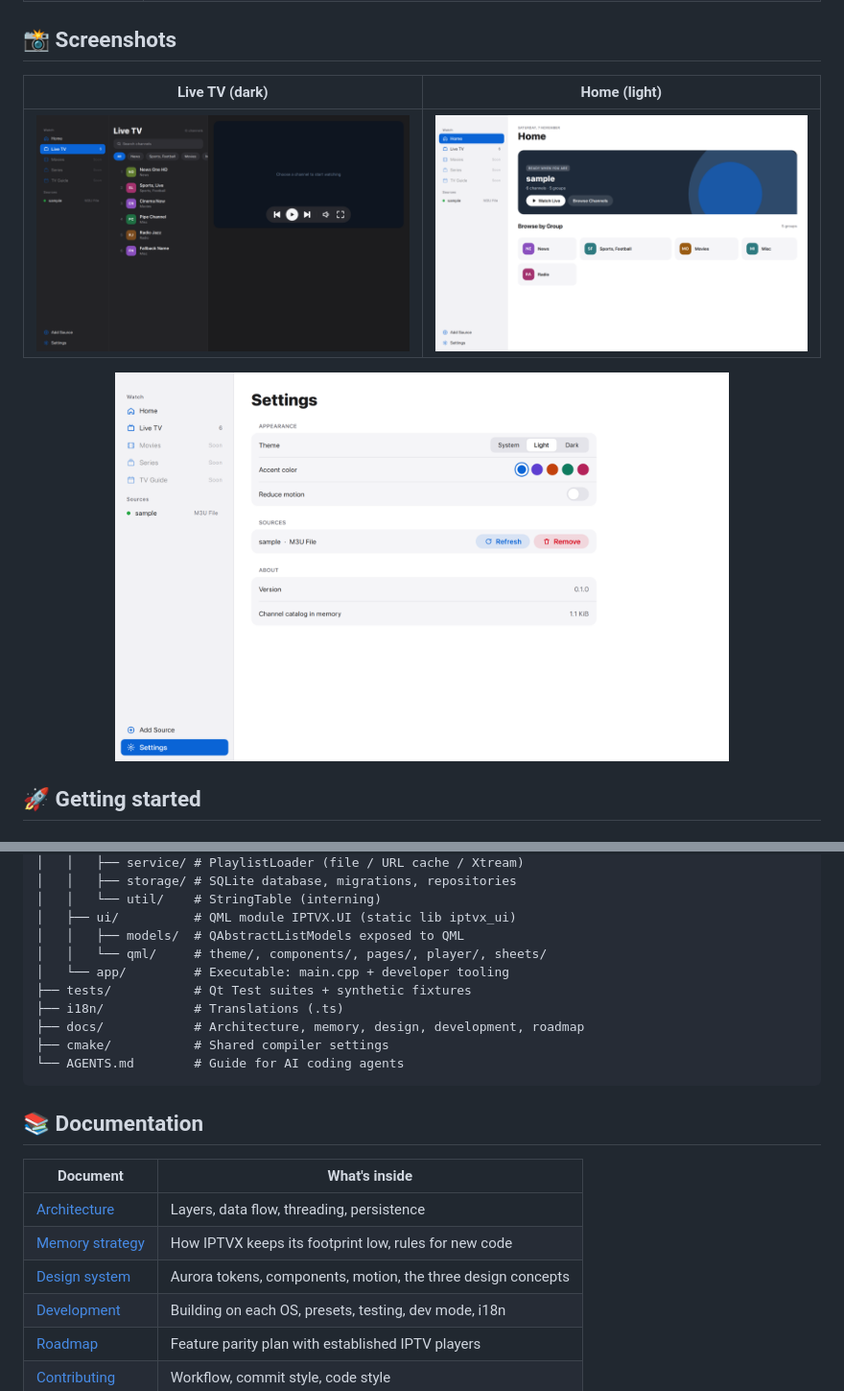
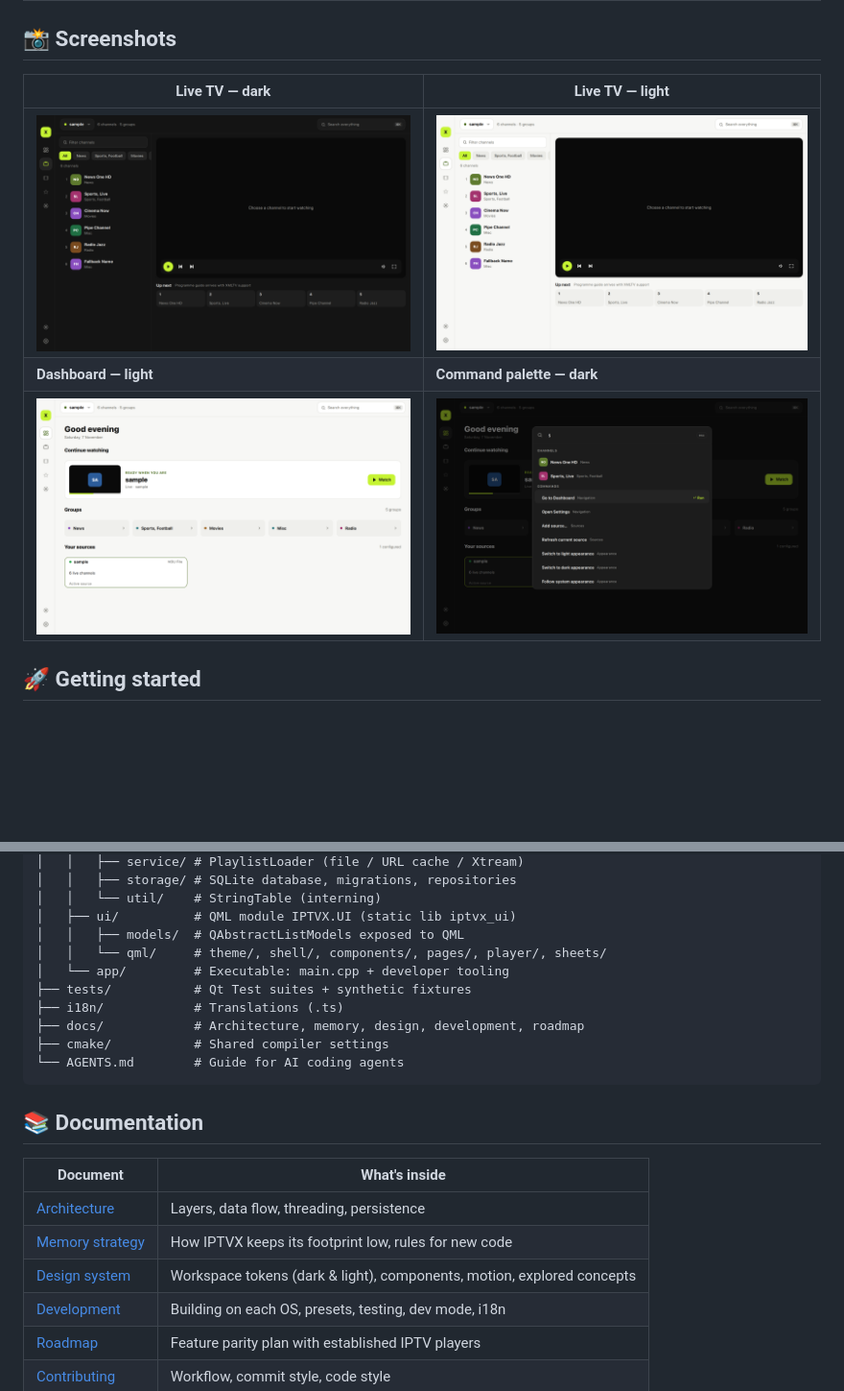
Before and after one commit to BirdRa1n/IPTVX, a Markdown page: README.md, 2 parts joined by grey strips. Shown at 96% size. Rendered like a GitHub page; pictures changed too: docs/assets/home-light.png, docs/assets/live-dark.png, docs/assets/live-light.png (added); blank space fills up the shorter version.

Commit message:
docs: refresh README and screenshots for the Workspace design
Show Live TV in dark and light, the light dashboard and the dark command palette, and describe the new design and palette.

```diff
--- a/README.md
+++ b/README.md
@@ -33,11 +34,11 @@
 
 ## 📸 Screenshots
 
-| Live TV (dark) | Home (light) |
+| Live TV — dark | Live TV — light |
 |---|---|
-| <img src="docs/assets/live-dark.png" alt="Live TV with channel list and player"> | <img src="docs/assets/home-light.png" alt="Home screen in light mode"> |
-
-<p align="center"><img src="docs/assets/settings-light.png" alt="Settings in light mode" width="640"></p>
+| <img src="docs/assets/live-dark.png" alt="Live TV with channel list and player, dark"> | <img src="docs/assets/live-light.png" alt="Live TV with channel list and player, light"> |
+| **Dashboard — light** | **Command palette — dark** |
+| <img src="docs/assets/home-light.png" alt="Dashboard in light mode"> | <img src="docs/assets/palette-dark.png" alt="Command palette in dark mode"> |
 
 ## 🚀 Getting started
 
@@ -86,7 +87,7 @@ IPTVX/
 │   │   └── util/    # StringTable (interning)
 │   ├── ui/          # QML module IPTVX.UI (static lib iptvx_ui)
 │   │   ├── models/  # QAbstractListModels exposed to QML
-│   │   └── qml/     # theme/, components/, pages/, player/, sheets/
+│   │   └── qml/     # theme/, shell/, components/, pages/, player/, sheets/
 │   └── app/         # Executable: main.cpp + developer tooling
 ├── tests/           # Qt Test suites + synthetic fixtures
 ├── i18n/            # Translations (.ts)
@@ -101,7 +102,7 @@ IPTVX/
 |---|---|
 | [Architecture](docs/ARCHITECTURE.md) | Layers, data flow, threading, persistence |
 | [Memory strategy](docs/MEMORY.md) | How IPTVX keeps its footprint low, rules for new code |
-| [Design system](docs/DESIGN.md) | Aurora tokens, components, motion, the three design concepts |
+| [Design system](docs/DESIGN.md) | Workspace tokens (dark & light), components, motion, explored concepts |
 | [Development](docs/DEVELOPMENT.md) | Building on each OS, presets, testing, dev mode, i18n |
 | [Roadmap](docs/ROADMAP.md) | Feature parity plan with established IPTV players |
 | [Contributing](CONTRIBUTING.md) | Workflow, commit style, code style |
```
Also changed, not shown: other parts of README.md (+3 -2 lines), docs/assets/home-dark.png.
